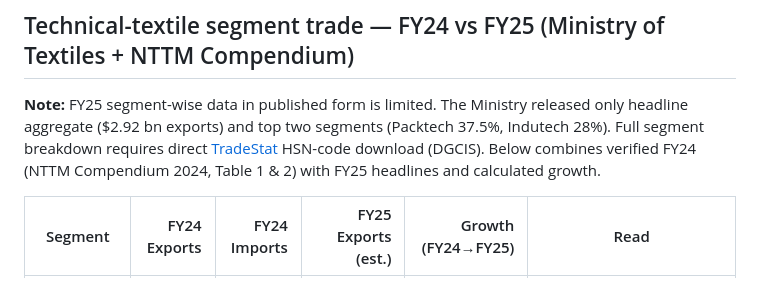
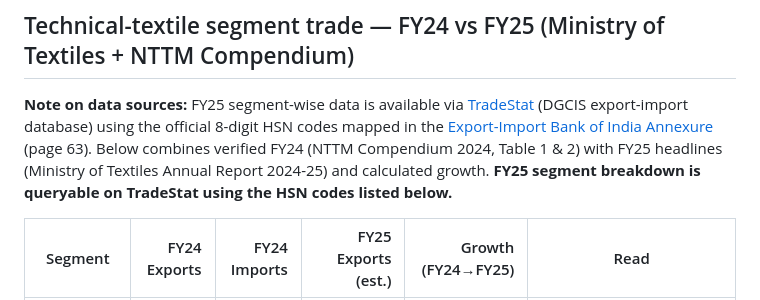
Before and after one commit to herrrickshaw/india-omc-fuel-fleet-model, a Markdown page: refining/outputs/textile_petrochemicals_loop.md, the part around one of its changes. Rendered like a GitHub page.

```diff
--- a/refining/outputs/textile_petrochemicals_loop.md
+++ b/refining/outputs/textile_petrochemicals_loop.md
@@ -117,10 +117,11 @@ part the current incentive structure leaves open.
 
 ## Technical-textile segment trade — FY24 vs FY25 (Ministry of Textiles + NTTM Compendium)
 
-**Note:** FY25 segment-wise data in published form is limited. The Ministry released only headline aggregate
-($2.92 bn exports) and top two segments (Packtech 37.5%, Indutech 28%). Full segment breakdown requires direct
-[TradeStat](https://tradestat.commerce.gov.in/) HSN-code download (DGCIS). Below combines verified FY24
-(NTTM Compendium 2024, Table 1 & 2) with FY25 headlines and calculated growth.
+**Note on data sources:** FY25 segment-wise data is available via [TradeStat](https://tradestat.commerce.gov.in/)
+(DGCIS export-import database) using the official 8-digit HSN codes mapped in the [Export-Import Bank of India
+Annexure](#hsn-codes-by-segment) (page 63). Below combines verified FY24 (NTTM Compendium 2024, Table 1 & 2) with
+FY25 headlines (Ministry of Textiles Annual Report 2024-25) and calculated growth. **FY25 segment breakdown is queryable
+on TradeStat using the HSN codes listed below.**
 
 | Segment | FY24 Exports | FY24 Imports | FY25 Exports (est.) | Growth (FY24→FY25) | Read |
 |---|--:|--:|--:|--:|---|
```
Also changed, not shown: other parts of refining/outputs/textile_petrochemicals_loop.md (+29 -4 lines).
